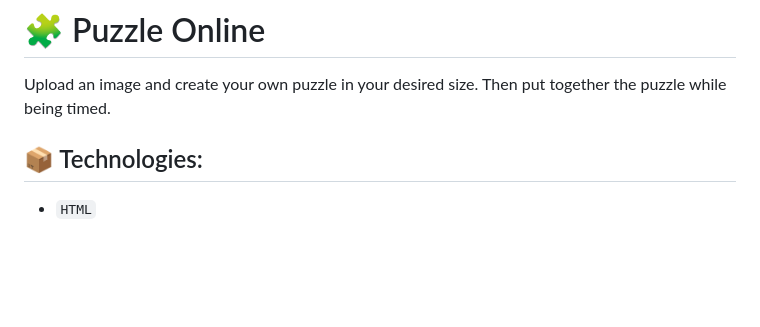
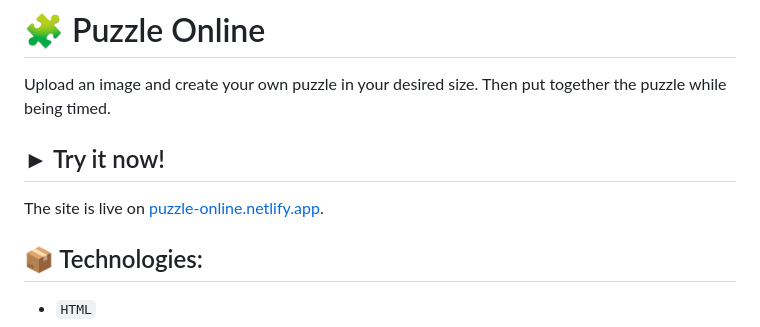
Before and after one commit to MXAnton/puzzle-online, a Markdown page: README.md, the part around the change. Rendered like a GitHub page; blank space fills up the shorter version.

```diff
--- a/README.md
+++ b/README.md
@@ -2,6 +2,9 @@
 
 # 🧩 Puzzle Online
 Upload an image and create your own puzzle in your desired size. Then put together the puzzle while being timed.
+
+## ► Try it now!
+The site is live on [puzzle-online.netlify.app](https://puzzle-online.netlify.app/).
 
 ## 📦 Technologies:
  - `HTML`
```
